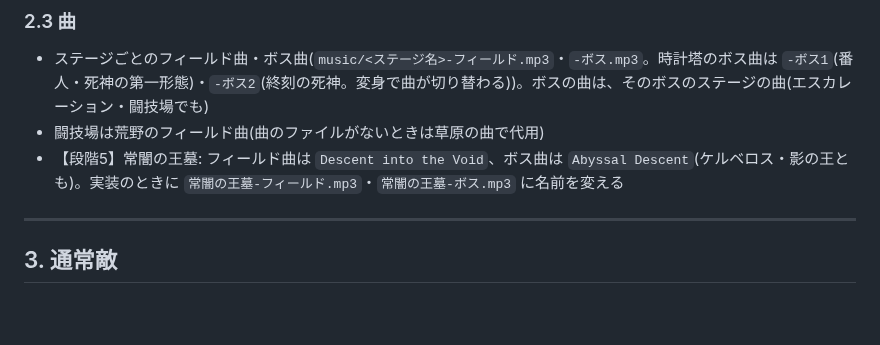
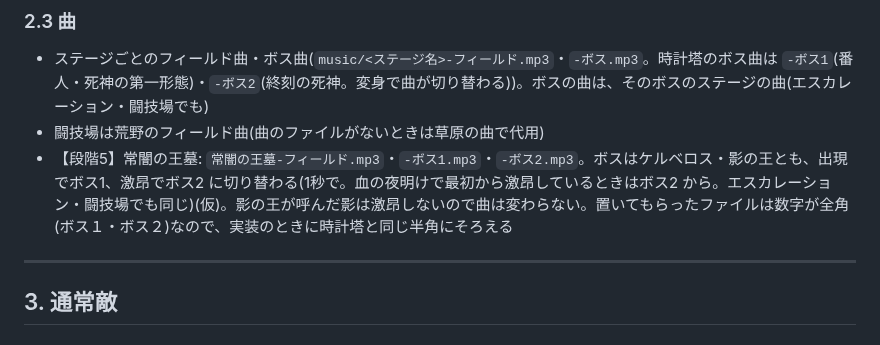
Before and after one commit to Black2856/pixel_survivors_opus5.5test, a Markdown page: claudedocs/enemies.md, the part around the change. Rendered like a GitHub page; blank space fills up the shorter version.

Commit message:
仕様案: 常闇の王墓の曲を フィールド・ボス1・ボス2 に。ボスは激昂でボス2 に切り替わる
Co-Authored-By: Claude Opus 5.5 <noreply@anthropic.com>

```diff
--- a/claudedocs/enemies.md
+++ b/claudedocs/enemies.md
@@ -231,7 +231,7 @@
 
 - ステージごとのフィールド曲・ボス曲(`music/<ステージ名>-フィールド.mp3`・`-ボス.mp3`。時計塔のボス曲は `-ボス1`(番人・死神の第一形態)・`-ボス2`(終刻の死神。変身で曲が切り替わる))。ボスの曲は、そのボスのステージの曲(エスカレーション・闘技場でも)
 - 闘技場は荒野のフィールド曲(曲のファイルがないときは草原の曲で代用)
-- 【段階5】常闇の王墓: フィールド曲は `Descent into the Void`、ボス曲は `Abyssal Descent`(ケルベロス・影の王とも)。実装のときに `常闇の王墓-フィールド.mp3`・`常闇の王墓-ボス.mp3` に名前を変える
+- 【段階5】常闇の王墓: `常闇の王墓-フィールド.mp3`・`-ボス1.mp3`・`-ボス2.mp3`。ボスはケルベロス・影の王とも、出現でボス1、激昂でボス2 に切り替わる(1秒で。血の夜明けで最初から激昂しているときはボス2 から。エスカレーション・闘技場でも同じ)(仮)。影の王が呼んだ影は激昂しないので曲は変わらない。置いてもらったファイルは数字が全角(ボス１・ボス２)なので、実装のときに時計塔と同じ半角にそろえる
 
 ---
 
```
